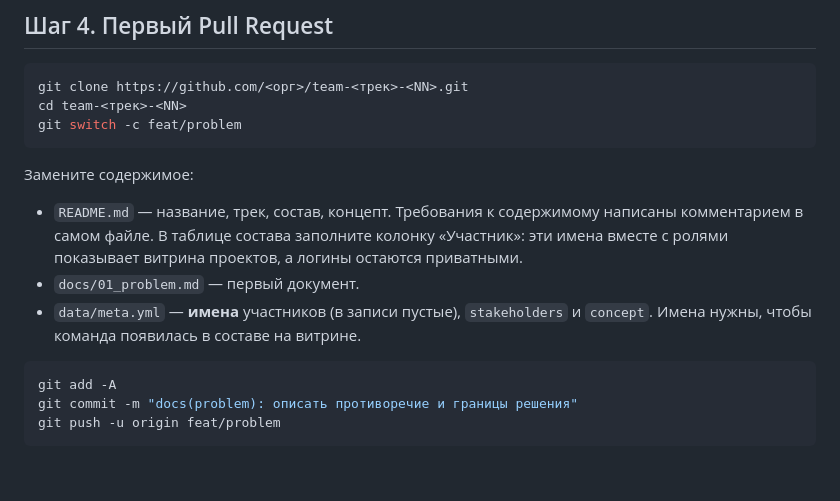
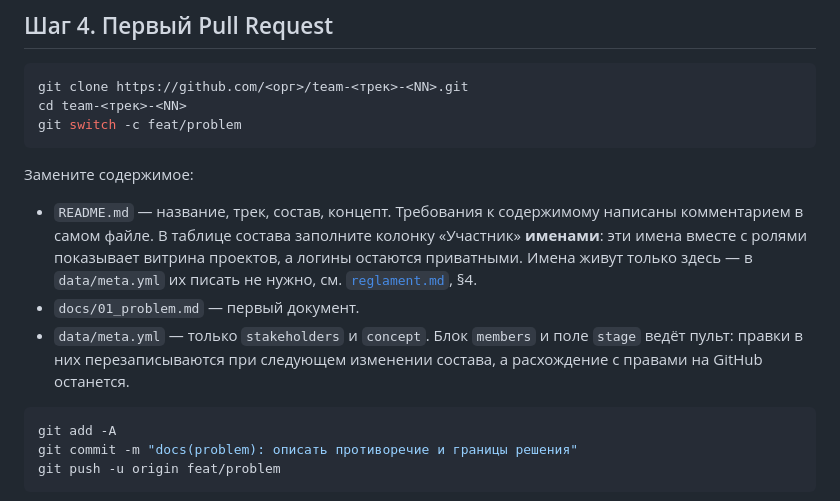
Before and after one commit to hrtech2026/hrtech-practice, a Markdown page: docs/getting_started.md, the part around the change. Drawn GitHub-style; blank space fills up the shorter version.

Commit message:
docs(reglament): publish review, defense format and stage deadlines
- reglament: internal review, merge rule, stale pull requests, stage field,
  defense format; sections renumbered
- methodology: acceptance checklist for every stage
- getting_started: names live in README, not in data/meta.yml
- faq: who merges a pull request, stale requests, foreign team id
- timeline: announce stage deadlines and the defense date

````diff
--- a/docs/getting_started.md
+++ b/docs/getting_started.md
@@ -104,11 +104,13 @@ git switch -c feat/problem
 
 - `README.md` — название, трек, состав, концепт. Требования к содержимому
   написаны комментарием в самом файле. В таблице состава заполните колонку
-  «Участник»: эти имена вместе с ролями показывает витрина проектов, а
-  логины остаются приватными.
+  «Участник» **именами**: эти имена вместе с ролями показывает витрина
+  проектов, а логины остаются приватными. Имена живут только здесь — в
+  `data/meta.yml` их писать не нужно, см. [`reglament.md`](reglament.md), §4.
 - `docs/01_problem.md` — первый документ.
-- `data/meta.yml` — **имена** участников (в записи пустые), `stakeholders` и
-  `concept`. Имена нужны, чтобы команда появилась в составе на витрине.
+- `data/meta.yml` — только `stakeholders` и `concept`. Блок `members` и поле
+  `stage` ведёт пульт: правки в них перезаписываются при следующем изменении
+  состава, а расхождение с правами на GitHub останется.
 
 ```bash
 git add -A
````
